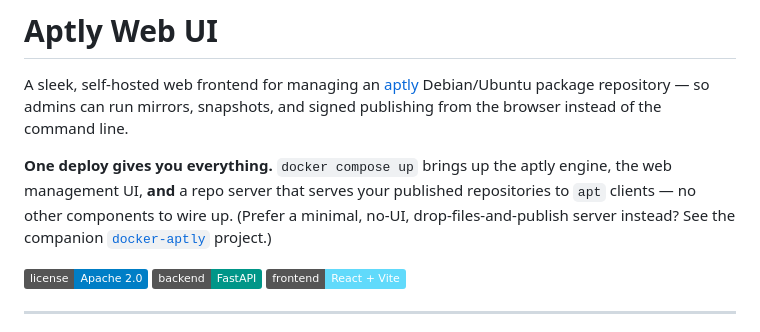
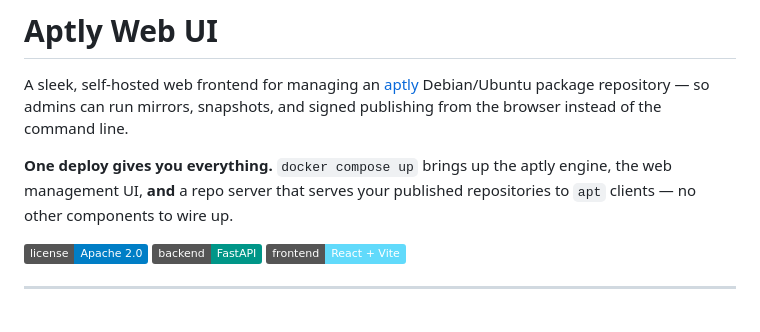
Before and after one commit to kforbus3/aptlywebui, a Markdown page: README.md, the part around the change. Rendered like a GitHub page; badges without logos.

Commit message:
Drop the link to docker-aptly, now archived
aptlywebui includes the same aptly engine and repo server, so the companion
project was superseded and has been archived.

Co-Authored-By: Claude Opus 5.5 (1M context) <noreply@anthropic.com>

```diff
--- a/README.md
+++ b/README.md
@@ -6,9 +6,7 @@ signed publishing from the browser instead of the command line.
 
 **One deploy gives you everything.** `docker compose up` brings up the aptly
 engine, the web management UI, **and** a repo server that serves your published
-repositories to `apt` clients — no other components to wire up. (Prefer a
-minimal, no-UI, drop-files-and-publish server instead? See the companion
-[`docker-aptly`](https://github.com/kforbus3/docker-aptly) project.)
+repositories to `apt` clients — no other components to wire up.
 
 ![License](https://img.shields.io/badge/license-Apache%202.0-blue.svg)
 ![Backend](https://img.shields.io/badge/backend-FastAPI-009688.svg)
```
